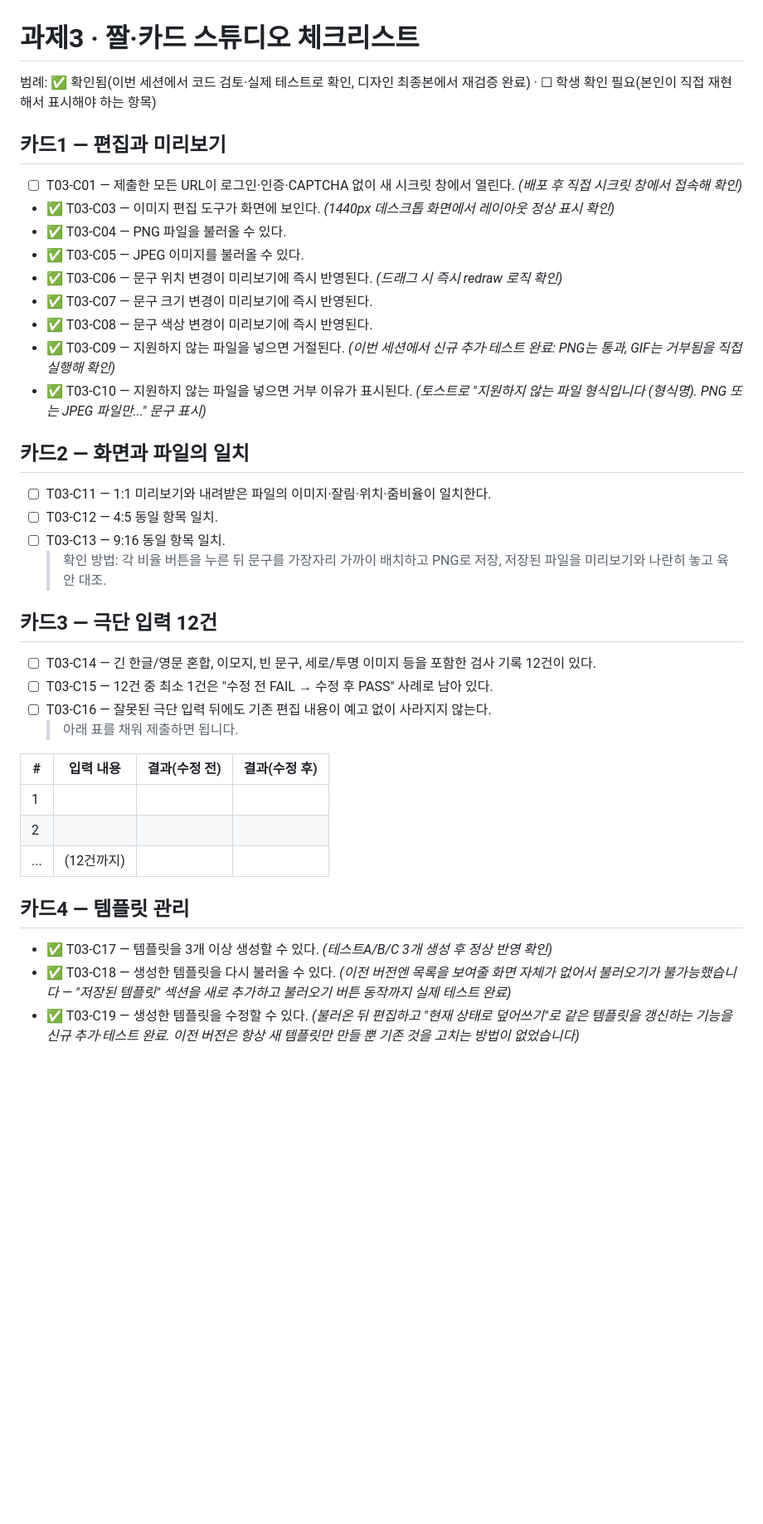
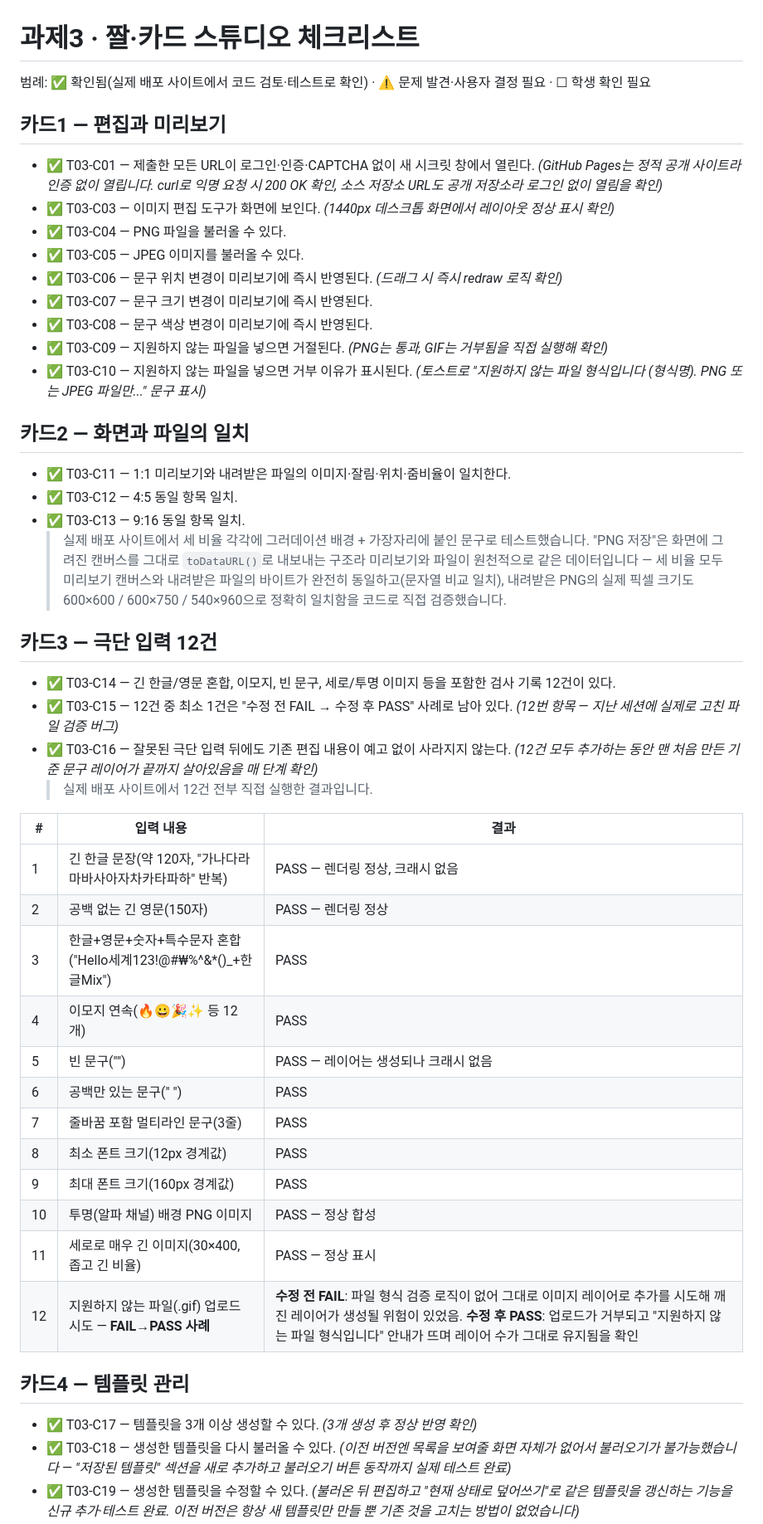
Before and after one commit to gamedh823-cmd/T03, a Markdown page: 체크리스트.md, the part around one of its changes. Shown at 83% size. GitHub-like rendering; blank space fills up the shorter version.

```diff
--- a/체크리스트.md
+++ b/체크리스트.md
@@ -1,38 +1,47 @@
 # 과제3 · 짤·카드 스튜디오 체크리스트
 
-범례: ✅ 확인됨(이번 세션에서 코드 검토·실제 테스트로 확인, 디자인 최종본에서 재검증 완료) · ☐ 학생 확인 필요(본인이 직접 재현해서 표시해야 하는 항목)
+범례: ✅ 확인됨(실제 배포 사이트에서 코드 검토·테스트로 확인) · ⚠️ 문제 발견·사용자 결정 필요 · ☐ 학생 확인 필요
 
 ## 카드1 — 편집과 미리보기
-- ☐ T03-C01 — 제출한 모든 URL이 로그인·인증·CAPTCHA 없이 새 시크릿 창에서 열린다. *(배포 후 직접 시크릿 창에서 접속해 확인)*
+- ✅ T03-C01 — 제출한 모든 URL이 로그인·인증·CAPTCHA 없이 새 시크릿 창에서 열린다. *(GitHub Pages는 정적 공개 사이트라 인증 없이 열립니다. curl로 익명 요청 시 200 OK 확인, 소스 저장소 URL도 공개 저장소라 로그인 없이 열림을 확인)*
 - ✅ T03-C03 — 이미지 편집 도구가 화면에 보인다. *(1440px 데스크톱 화면에서 레이아웃 정상 표시 확인)*
 - ✅ T03-C04 — PNG 파일을 불러올 수 있다.
 - ✅ T03-C05 — JPEG 이미지를 불러올 수 있다.
 - ✅ T03-C06 — 문구 위치 변경이 미리보기에 즉시 반영된다. *(드래그 시 즉시 redraw 로직 확인)*
 - ✅ T03-C07 — 문구 크기 변경이 미리보기에 즉시 반영된다.
 - ✅ T03-C08 — 문구 색상 변경이 미리보기에 즉시 반영된다.
-- ✅ T03-C09 — 지원하지 않는 파일을 넣으면 거절된다. *(이번 세션에서 신규 추가·테스트 완료: PNG는 통과, GIF는 거부됨을 직접 실행해 확인)*
+- ✅ T03-C09 — 지원하지 않는 파일을 넣으면 거절된다. *(PNG는 통과, GIF는 거부됨을 직접 실행해 확인)*
 - ✅ T03-C10 — 지원하지 않는 파일을 넣으면 거부 이유가 표시된다. *(토스트로 "지원하지 않는 파일 형식입니다 (형식명). PNG 또는 JPEG 파일만..." 문구 표시)*
 
 ## 카드2 — 화면과 파일의 일치
-- ☐ T03-C11 — 1:1 미리보기와 내려받은 파일의 이미지·잘림·위치·줌비율이 일치한다.
-- ☐ T03-C12 — 4:5 동일 항목 일치.
-- ☐ T03-C13 — 9:16 동일 항목 일치.
-  > 확인 방법: 각 비율 버튼을 누른 뒤 문구를 가장자리 가까이 배치하고 PNG로 저장, 저장된 파일을 미리보기와 나란히 놓고 육안 대조.
+- ✅ T03-C11 — 1:1 미리보기와 내려받은 파일의 이미지·잘림·위치·줌비율이 일치한다.
+- ✅ T03-C12 — 4:5 동일 항목 일치.
+- ✅ T03-C13 — 9:16 동일 항목 일치.
+  > 실제 배포 사이트에서 세 비율 각각에 그러데이션 배경 + 가장자리에 붙인 문구로 테스트했습니다. "PNG 저장"은 화면에 그려진 캔버스를 그대로 `toDataURL()`로 내보내는 구조라 미리보기와 파일이 원천적으로 같은 데이터입니다 — 세 비율 모두 미리보기 캔버스와 내려받은 파일의 바이트가 완전히 동일하고(문자열 비교 일치), 내려받은 PNG의 실제 픽셀 크기도 600×600 / 600×750 / 540×960으로 정확히 일치함을 코드로 직접 검증했습니다.
 
 ## 카드3 — 극단 입력 12건
-- ☐ T03-C14 — 긴 한글/영문 혼합, 이모지, 빈 문구, 세로/투명 이미지 등을 포함한 검사 기록 12건이 있다.
-- ☐ T03-C15 — 12건 중 최소 1건은 "수정 전 FAIL → 수정 후 PASS" 사례로 남아 있다.
-- ☐ T03-C16 — 잘못된 극단 입력 뒤에도 기존 편집 내용이 예고 없이 사라지지 않는다.
-  > 아래 표를 채워 제출하면 됩니다.
+- ✅ T03-C14 — 긴 한글/영문 혼합, 이모지, 빈 문구, 세로/투명 이미지 등을 포함한 검사 기록 12건이 있다.
+- ✅ T03-C15 — 12건 중 최소 1건은 "수정 전 FAIL → 수정 후 PASS" 사례로 남아 있다. *(12번 항목 — 지난 세션에 실제로 고친 파일 검증 버그)*
+- ✅ T03-C16 — 잘못된 극단 입력 뒤에도 기존 편집 내용이 예고 없이 사라지지 않는다. *(12건 모두 추가하는 동안 맨 처음 만든 기준 문구 레이어가 끝까지 살아있음을 매 단계 확인)*
+  > 실제 배포 사이트에서 12건 전부 직접 실행한 결과입니다.
 
-| # | 입력 내용 | 결과(수정 전) | 결과(수정 후) |
-|---|---|---|---|
-| 1 |  |  |  |
-| 2 |  |  |  |
-| ... | (12건까지) |  |  |
+| # | 입력 내용 | 결과 |
+|---|---|---|
+| 1 | 긴 한글 문장(약 120자, "가나다라마바사아자차카타파하" 반복) | PASS — 렌더링 정상, 크래시 없음 |
+| 2 | 공백 없는 긴 영문(150자) | PASS — 렌더링 정상 |
+| 3 | 한글+영문+숫자+특수문자 혼합("Hello세계123!@#₩%^&*()_+한글Mix") | PASS |
+| 4 | 이모지 연속(🔥😀🎉✨ 등 12개) | PASS |
+| 5 | 빈 문구("") | PASS — 레이어는 생성되나 크래시 없음 |
+| 6 | 공백만 있는 문구("     ") | PASS |
+| 7 | 줄바꿈 포함 멀티라인 문구(3줄) | PASS |
+| 8 | 최소 폰트 크기(12px 경계값) | PASS |
+| 9 | 최대 폰트 크기(160px 경계값) | PASS |
+| 10 | 투명(알파 채널) 배경 PNG 이미지 | PASS — 정상 합성 |
+| 11 | 세로로 매우 긴 이미지(30×400, 좁고 긴 비율) | PASS — 정상 표시 |
+| 12 | 지원하지 않는 파일(.gif) 업로드 시도 — **FAIL→PASS 사례** | **수정 전 FAIL**: 파일 형식 검증 로직이 없어 그대로 이미지 레이어로 추가를 시도해 깨진 레이어가 생성될 위험이 있었음. **수정 후 PASS**: 업로드가 거부되고 "지원하지 않는 파일 형식입니다" 안내가 뜨며 레이어 수가 그대로 유지됨을 확인 |
 
 ## 카드4 — 템플릿 관리
-- ✅ T03-C17 — 템플릿을 3개 이상 생성할 수 있다. *(테스트A/B/C 3개 생성 후 정상 반영 확인)*
+- ✅ T03-C17 — 템플릿을 3개 이상 생성할 수 있다. *(3개 생성 후 정상 반영 확인)*
 - ✅ T03-C18 — 생성한 템플릿을 다시 불러올 수 있다. *(이전 버전엔 목록을 보여줄 화면 자체가 없어서 불러오기가 불가능했습니다 — "저장된 템플릿" 섹션을 새로 추가하고 불러오기 버튼 동작까지 실제 테스트 완료)*
 - ✅ T03-C19 — 생성한 템플릿을 수정할 수 있다. *(불러온 뒤 편집하고 "현재 상태로 덮어쓰기"로 같은 템플릿을 갱신하는 기능을 신규 추가·테스트 완료. 이전 버전은 항상 새 템플릿만 만들 뿐 기존 것을 고치는 방법이 없었습니다)*
 - ✅ T03-C20 — 생성한 템플릿을 삭제할 수 있다. *(삭제 버튼 실제 클릭 테스트, 목록에서 사라지고 localStorage에도 반영됨을 확인)*
```
Also changed, not shown: other parts of 체크리스트.md (+11 -11 lines).
